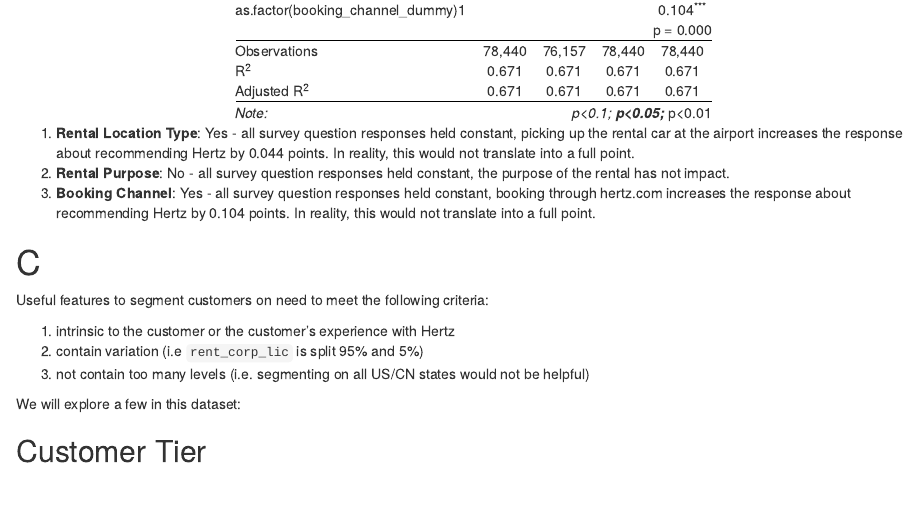
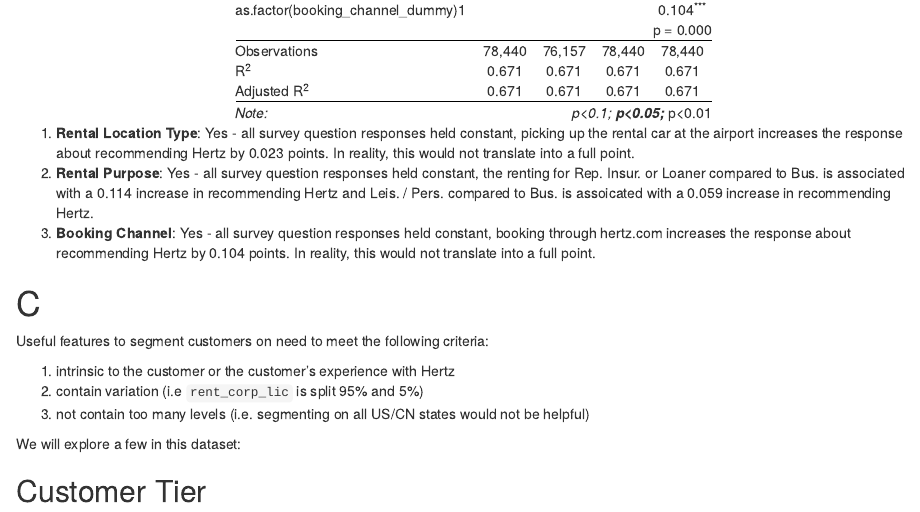
Before and after one commit to jrfarrer/mktg712_hw2, an R Markdown document (mtkg712_hw2.Rmd): the page in a window 1100 px wide, from 4300 px down. The pictures show the output file mtkg712_hw2.html that the author committed with the source, opened offline.

Commit message:
fixed commentary on B

````diff
--- a/mtkg712_hw2.Rmd
+++ b/mtkg712_hw2.Rmd
@@ -131,8 +131,8 @@ regression_results(lm2, lm3, lm4, lm5,
                    title = "Rental Location Type, Rental Purpose, and Booking Channel")
 ```
 
-1. **Rental Location Type**: Yes - all survey question responses held constant, picking up the rental car at the airport increases the response about recommending Hertz by 0.044 points. In reality, this would not translate into a full point.
-2. **Rental Purpose**: No - all survey question responses held constant, the purpose of the rental has not impact.
+1. **Rental Location Type**: Yes - all survey question responses held constant, picking up the rental car at the airport increases the response about recommending Hertz by 0.023 points. In reality, this would not translate into a full point.
+2. **Rental Purpose**: Yes - all survey question responses held constant, the renting for Rep. Insur. or Loaner compared to Bus. is associated with a 0.114 increase in recommending Hertz and Leis. / Pers. compared to Bus. is assoicated with a 0.059 increase in recommending Hertz.
 3. **Booking Channel**: Yes - all survey question responses held constant, booking through hertz.com increases the response about recommending Hertz by 0.104 points. In reality, this would not translate into a full point.
 
 # C
````
Also changed, not shown: index.html, mtkg712_hw2.html.
